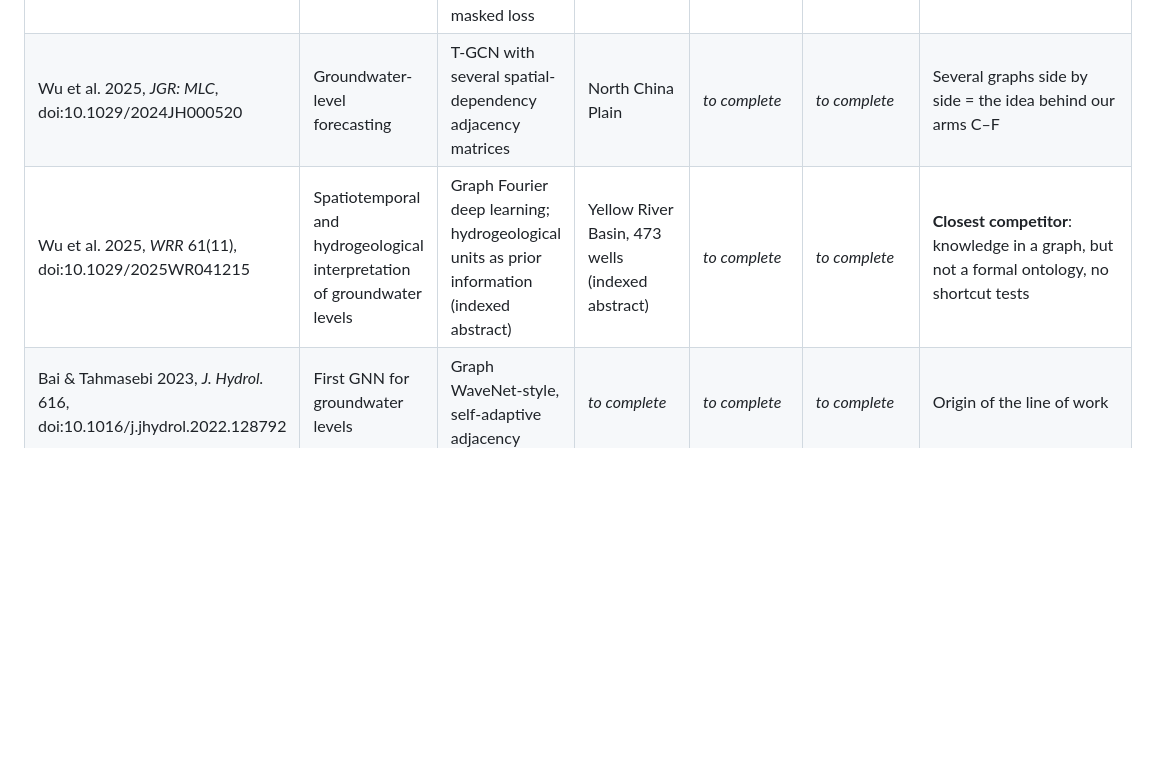
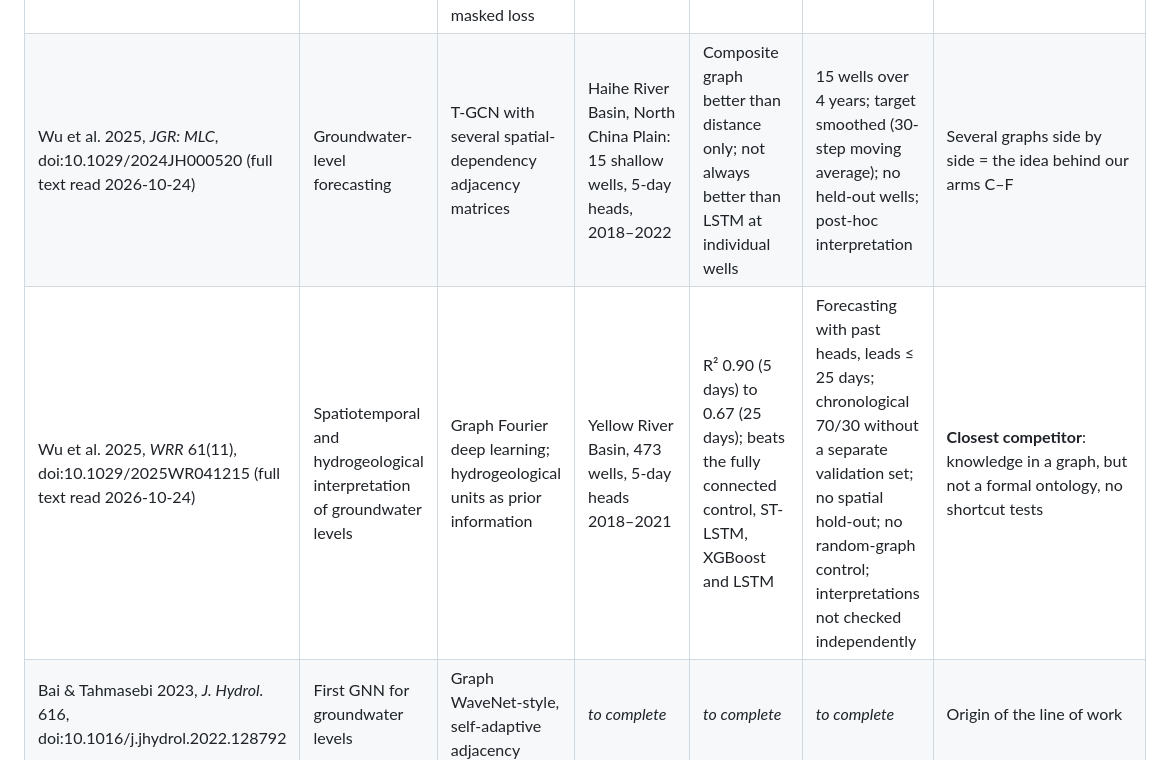
Before and after one commit to assil-bouzaine/Master_2026, a Markdown page: docs/literature/comparison_table.md, the part around one of its changes. Drawn GitHub-style; blank space fills up the shorter version.

```diff
--- a/docs/literature/comparison_table.md
+++ b/docs/literature/comparison_table.md
@@ -41,8 +41,8 @@ generated dynamically. The third is the checks of the explanations.
 | Paper | Problem | Method | Data | Results | Limits | What we take |
 |---|---|---|---|---|---|---|
 | Taccari et al. 2024, *Sci. Rep.* 14, doi:10.1038/s41598-024-75385-2 (open access, read) | Forecast heads in a multi-aquifer polder with pumping and rivers | MTGNN without graph learning: gated dilated temporal convolutions + mix-hop on a **predefined** graph; piezometers + exogenous nodes (rain, ET, river stage, pumping); masked loss | Overbetuwe polder (NL), 30 × 10 km, 200 series after filtering; weekly from 2004; synthetic MODFLOW set (188 wells) for ablations | Predefined graph beat a learned graph (8.13 vs 10.90 cm on synthetic data); real data 16.9 cm vs 25.2 cm for MODFLOW | Forecasting with past heads (5-week window); 80/20 split without validation; no geology in the edges; no LSTM comparison on real data | Our graph baseline (`src/models/taccari.py`); synthetic data to test what a model really uses |
-| Wu et al. 2025, *JGR: MLC*, doi:10.1029/2024JH000520 | Groundwater-level forecasting | T-GCN with several spatial-dependency adjacency matrices | North China Plain | *to complete* | *to complete* | Several graphs side by side = the idea behind our arms C–F |
-| Wu et al. 2025, *WRR* 61(11), doi:10.1029/2025WR041215 | Spatiotemporal and hydrogeological interpretation of groundwater levels | Graph Fourier deep learning; hydrogeological units as prior information (indexed abstract) | Yellow River Basin, 473 wells (indexed abstract) | *to complete* | *to complete* | **Closest competitor**: knowledge in a graph, but not a formal ontology, no shortcut tests |
+| Wu et al. 2025, *JGR: MLC*, doi:10.1029/2024JH000520 (full text read 2026-10-24) | Groundwater-level forecasting | T-GCN with several spatial-dependency adjacency matrices | Haihe River Basin, North China Plain: 15 shallow wells, 5-day heads, 2018–2022 | Composite graph better than distance only; not always better than LSTM at individual wells | 15 wells over 4 years; target smoothed (30-step moving average); no held-out wells; post-hoc interpretation | Several graphs side by side = the idea behind our arms C–F |
+| Wu et al. 2025, *WRR* 61(11), doi:10.1029/2025WR041215 (full text read 2026-10-24) | Spatiotemporal and hydrogeological interpretation of groundwater levels | Graph Fourier deep learning; hydrogeological units as prior information | Yellow River Basin, 473 wells, 5-day heads 2018–2021 | R² 0.90 (5 days) to 0.67 (25 days); beats the fully connected control, ST-LSTM, XGBoost and LSTM | Forecasting with past heads, leads ≤ 25 days; chronological 70/30 without a separate validation set; no spatial hold-out; no random-graph control; interpretations not checked independently | **Closest competitor**: knowledge in a graph, but not a formal ontology, no shortcut tests |
 | Bai & Tahmasebi 2023, *J. Hydrol.* 616, doi:10.1016/j.jhydrol.2022.128792 | First GNN for groundwater levels | Graph WaveNet-style, self-adaptive adjacency | *to complete* | *to complete* | *to complete* | Origin of the line of work |
 | Chidepudi et al. 2025, *HESS* 29, doi:10.5194/hess-29-841-2025 | Multi-station deep learning for groundwater-level simulation | LSTM, GRU, BiLSTM; static aquifer attributes; clustering by spectral properties; wavelet features | Northern France | Models trained on clusters of similar series beat a model trained on all wells (abstract) | *to complete* | French setting, static attributes: compare with our arm B; clustering as an alternative to a graph |
 | Heudorfer et al. 2024, *HESS* 28, doi:10.5194/hess-28-525-2024 (open access, abstract and method read 2026-10-23) | Do global groundwater models use static features as semantics? | Entity-aware deep learning with environmental and time-series static features; random-integer controls | 108 weekly series, uppermost unconfined aquifer, Germany | In-sample NSE > 0.8, out-of-sample < 0.7; all variants alike, random integers included: the features act as identifiers | Permutation importance only, rankings unstable; no independent check | Our semantic-ablation test (RQ3); the random-ID control idea |
```
Also changed, not shown: other parts of docs/literature/comparison_table.md (+3 -3 lines).
